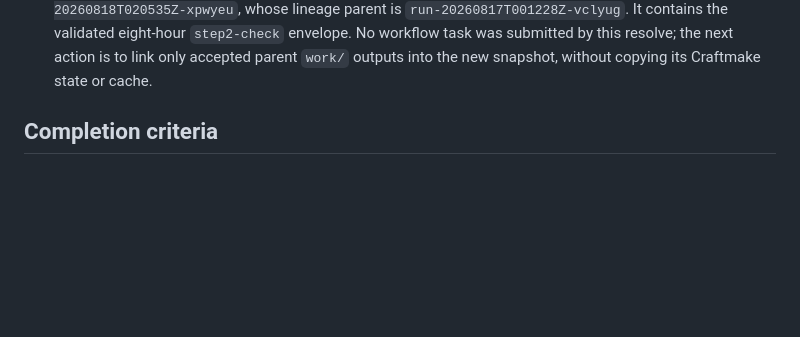
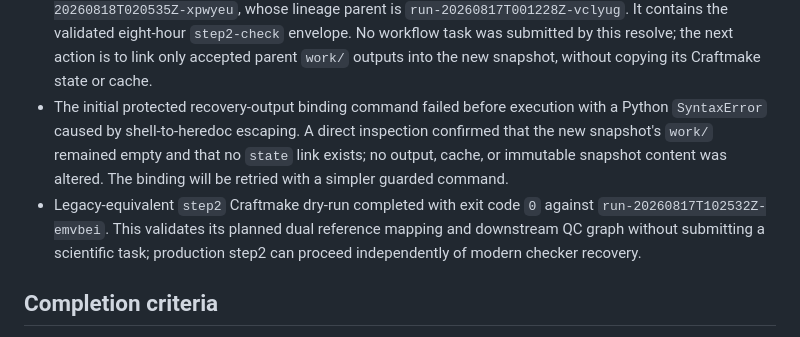
Before and after one commit to rainoffallingstar/otter-release, a Markdown page: docs/notes/2026-08-16-gate6-bs-pdx-craftmake-execution.md, the part around the change. GitHub-like rendering; blank space fills up the shorter version.

Commit message:
docs: record checker binding retry and legacy plan

```diff
--- a/docs/notes/2026-08-16-gate6-bs-pdx-craftmake-execution.md
+++ b/docs/notes/2026-08-16-gate6-bs-pdx-craftmake-execution.md
@@ -342,6 +342,15 @@ compatibility path.
   `step2-check` envelope. No workflow task was submitted by this resolve;
   the next action is to link only accepted parent `work/` outputs into the
   new snapshot, without copying its Craftmake state or cache.
+- The initial protected recovery-output binding command failed before execution
+  with a Python `SyntaxError` caused by shell-to-heredoc escaping. A direct
+  inspection confirmed that the new snapshot's `work/` remained empty and that
+  no `state` link exists; no output, cache, or immutable snapshot content was
+  altered. The binding will be retried with a simpler guarded command.
+- Legacy-equivalent `step2` Craftmake dry-run completed with exit code `0`
+  against `run-20260817T102532Z-emvbei`. This validates its planned dual
+  reference mapping and downstream QC graph without submitting a scientific
+  task; production step2 can proceed independently of modern checker recovery.
 
 ## Completion criteria
 
```
